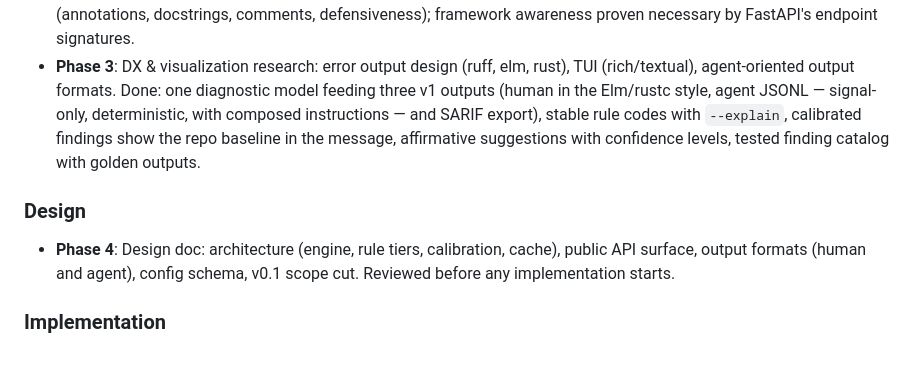
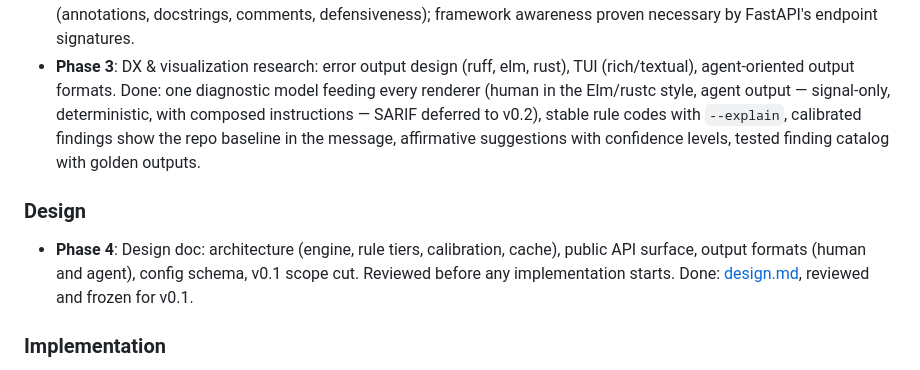
Before and after one commit to gausoft/nette, a Markdown page: docs/vision.md, the part around the change. Drawn GitHub-style.

```diff
--- a/docs/vision.md
+++ b/docs/vision.md
@@ -75,9 +75,9 @@ radon, lizard) identified four open gaps:
   proven necessary by FastAPI's endpoint signatures.
 - **Phase 3**: DX & visualization research: error output design (ruff, elm,
   rust), TUI (rich/textual), agent-oriented output formats. Done: one
-  diagnostic model feeding three v1 outputs (human in the Elm/rustc style,
-  agent JSONL — signal-only, deterministic, with composed instructions —
-  and SARIF export), stable rule codes with `--explain`, calibrated
+  diagnostic model feeding every renderer (human in the Elm/rustc style,
+  agent output — signal-only, deterministic, with composed instructions —
+  SARIF deferred to v0.2), stable rule codes with `--explain`, calibrated
   findings show the repo baseline in the message, affirmative suggestions
   with confidence levels, tested finding catalog with golden outputs.
 
@@ -86,6 +86,7 @@ radon, lizard) identified four open gaps:
 - **Phase 4**: Design doc: architecture (engine, rule tiers, calibration,
   cache), public API surface, output formats (human and agent), config
   schema, v0.1 scope cut. Reviewed before any implementation starts.
+  Done: [design.md](design.md), reviewed and frozen for v0.1.
 
 ### Implementation
 
```
Also changed, not shown: docs/design.md (+14 -3 lines).
